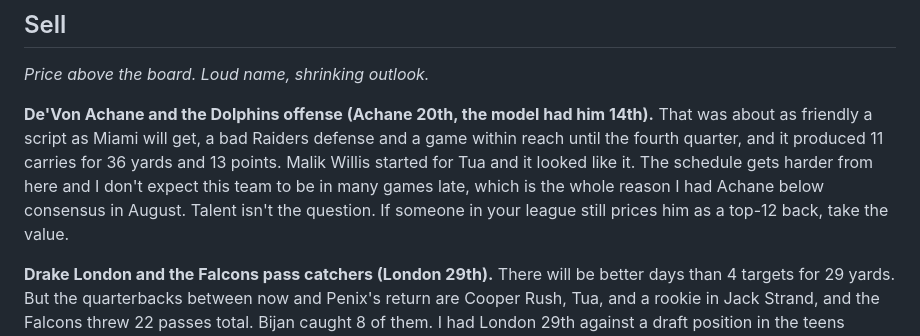
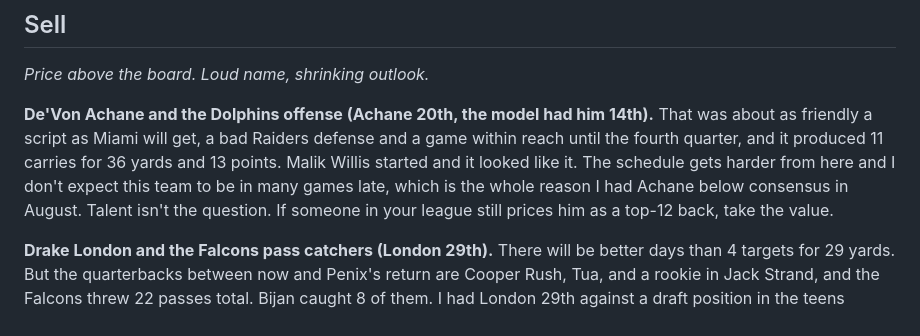
Before and after one commit to costa-a-2/site, a Markdown page: src/articles/the-ledger-2026-week-01.md, the part around the change. Drawn GitHub-style.

Commit message:
Ledger: Willis started (no Tua reference for Miami)

```diff
--- a/src/articles/the-ledger-2026-week-01.md
+++ b/src/articles/the-ledger-2026-week-01.md
@@ -23,7 +23,7 @@ lede: "Every Monday I write down what the week actually changed on my board, in
 
 *Price above the board. Loud name, shrinking outlook.*
 
-**De'Von Achane and the Dolphins offense (Achane 20th, the model had him 14th).** That was about as friendly a script as Miami will get, a bad Raiders defense and a game within reach until the fourth quarter, and it produced 11 carries for 36 yards and 13 points. Malik Willis started for Tua and it looked like it. The schedule gets harder from here and I don't expect this team to be in many games late, which is the whole reason I had Achane below consensus in August. Talent isn't the question. If someone in your league still prices him as a top-12 back, take the value.
+**De'Von Achane and the Dolphins offense (Achane 20th, the model had him 14th).** That was about as friendly a script as Miami will get, a bad Raiders defense and a game within reach until the fourth quarter, and it produced 11 carries for 36 yards and 13 points. Malik Willis started and it looked like it. The schedule gets harder from here and I don't expect this team to be in many games late, which is the whole reason I had Achane below consensus in August. Talent isn't the question. If someone in your league still prices him as a top-12 back, take the value.
 
 **Drake London and the Falcons pass catchers (London 29th).** There will be better days than 4 targets for 29 yards. But the quarterbacks between now and Penix's return are Cooper Rush, Tua, and a rookie in Jack Strand, and the Falcons threw 22 passes total. Bijan caught 8 of them. I had London 29th against a draft position in the teens because I see a WR2 on volume without a ceiling, and Sunday was that player. Sell to the manager who still calls him a WR1.
 
```
